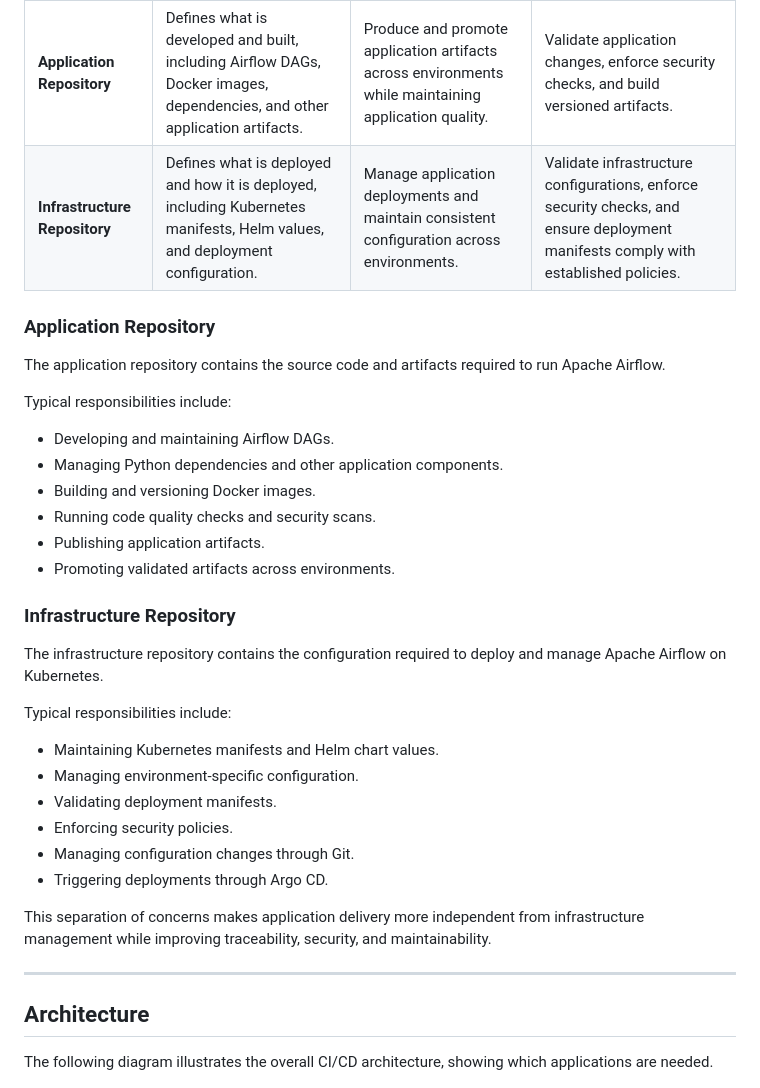
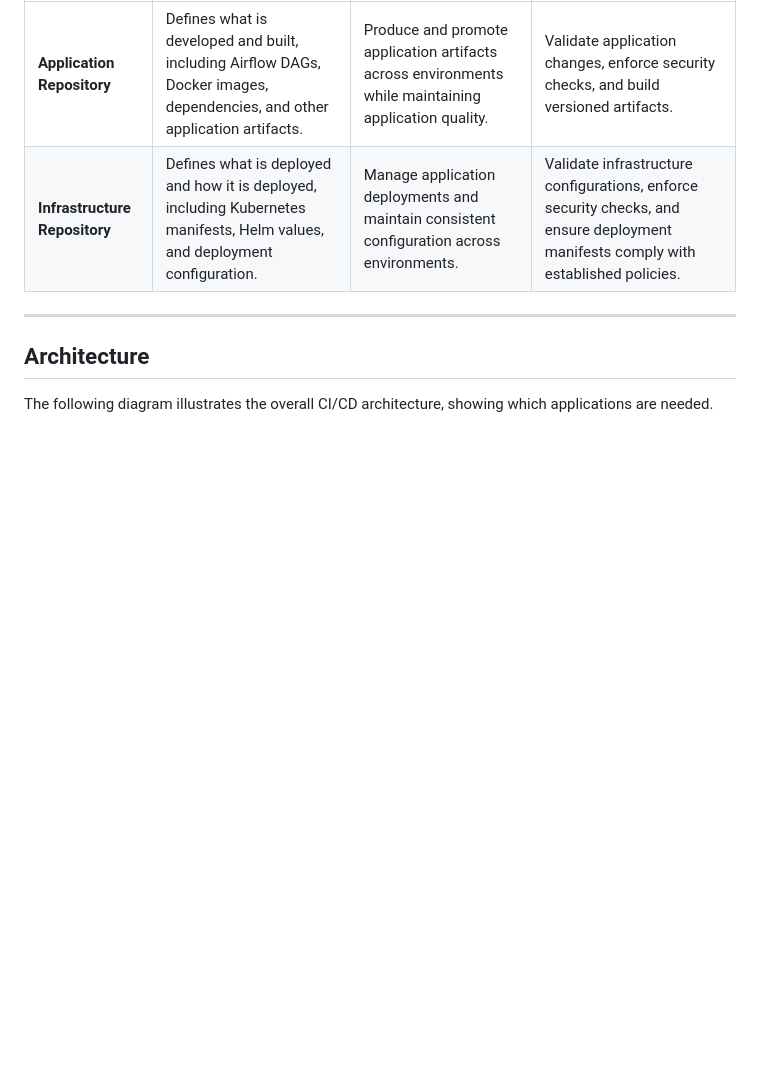
Before and after one commit to markov-ngz/devsecops-airflow-argocd, a Markdown page: README.md, the part around the change. Drawn GitHub-style; blank space fills up the shorter version.

Commit message:
doc(airflow): update README.md to remove redundancy

```diff
--- a/README.md
+++ b/README.md
@@ -38,34 +38,6 @@ The project separates application development from infrastructure management usi
 |---|---|---|---|
 | **Application Repository** | Defines what is developed and built, including Airflow DAGs, Docker images, dependencies, and other application artifacts. | Produce and promote application artifacts across environments while maintaining application quality. | Validate application changes, enforce security checks, and build versioned artifacts. |
 | **Infrastructure Repository** | Defines what is deployed and how it is deployed, including Kubernetes manifests, Helm values, and deployment configuration. | Manage application deployments and maintain consistent configuration across environments. | Validate infrastructure configurations, enforce security checks, and ensure deployment manifests comply with established policies. |
-
-### Application Repository
-
-The application repository contains the source code and artifacts required to run Apache Airflow.
-
-Typical responsibilities include:
-
-- Developing and maintaining Airflow DAGs.
-- Managing Python dependencies and other application components.
-- Building and versioning Docker images.
-- Running code quality checks and security scans.
-- Publishing application artifacts.
-- Promoting validated artifacts across environments.
-
-### Infrastructure Repository
-
-The infrastructure repository contains the configuration required to deploy and manage Apache Airflow on Kubernetes.
-
-Typical responsibilities include:
-
-- Maintaining Kubernetes manifests and Helm chart values.
-- Managing environment-specific configuration.
-- Validating deployment manifests.
-- Enforcing security policies.
-- Managing configuration changes through Git.
-- Triggering deployments through Argo CD.
-
-This separation of concerns makes application delivery more independent from infrastructure management while improving traceability, security, and maintainability.
 
 ---
 
```
